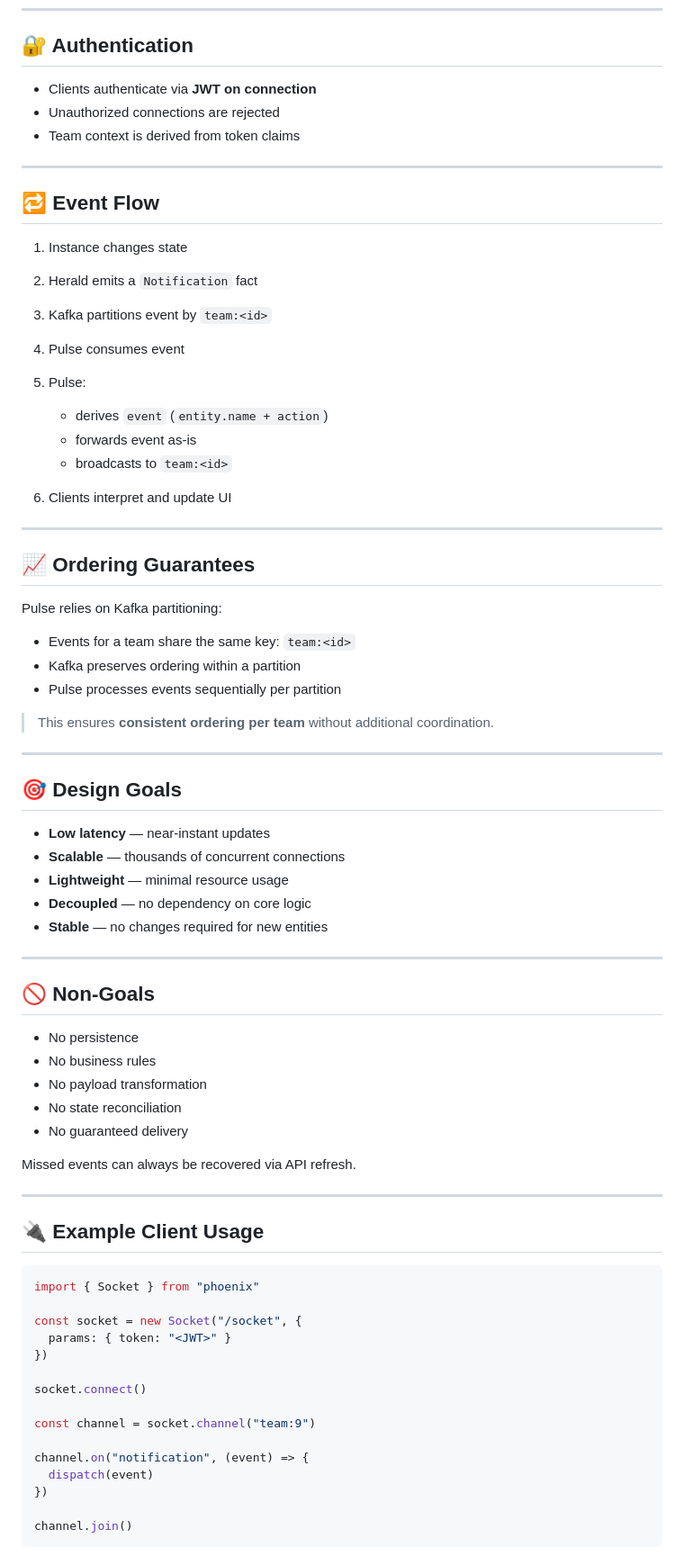
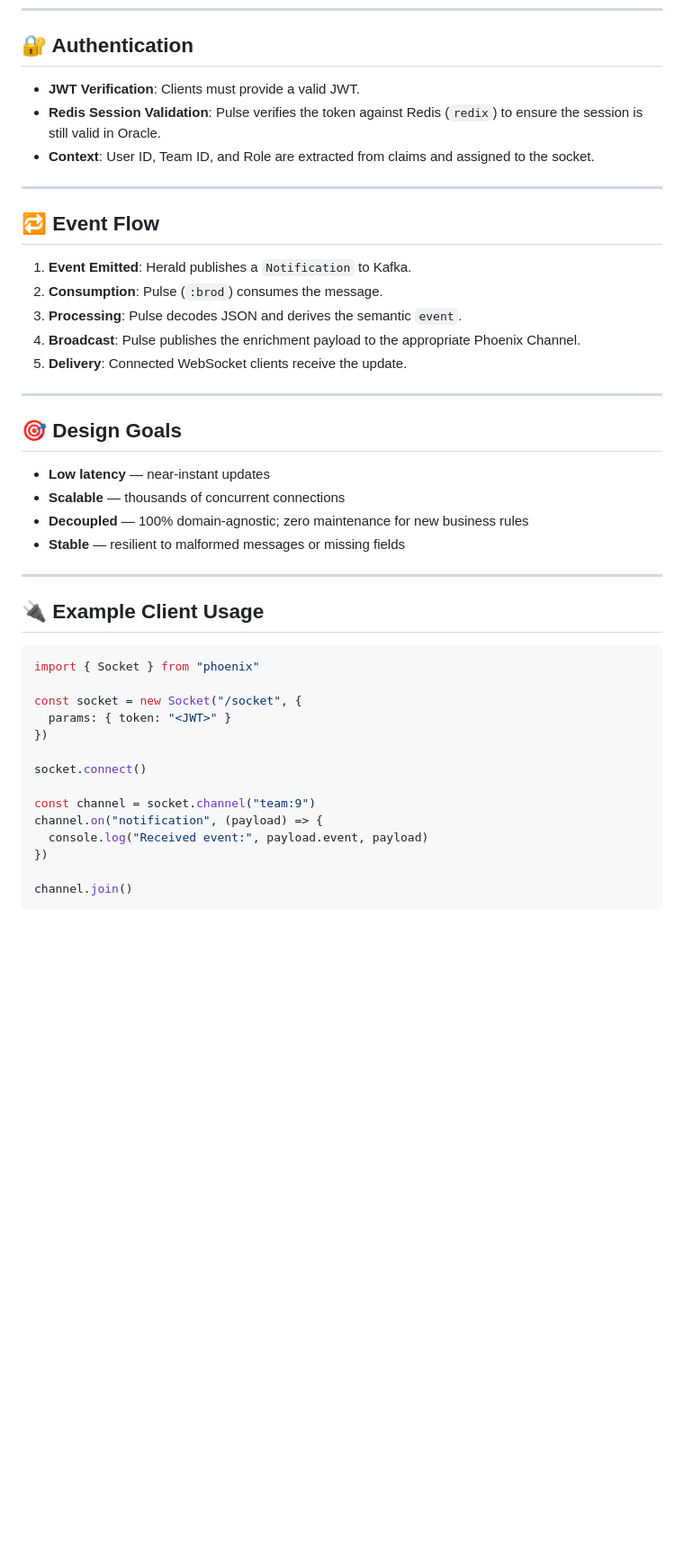
Before and after one commit to TheAlpha16/isolet, a Markdown page: pulse/README.md, the part around one of its changes. Shown at 90% size. GitHub-like rendering; blank space fills up the shorter version.

```diff
--- a/pulse/README.md
+++ b/pulse/README.md
@@ -154,41 +96,19 @@ Clients subscribe to relevant topics and receive updates instantly.
 
 ## 🔐 Authentication
 
-* Clients authenticate via **JWT on connection**
-* Unauthorized connections are rejected
-* Team context is derived from token claims
+* **JWT Verification**: Clients must provide a valid JWT.
+* **Redis Session Validation**: Pulse verifies the token against Redis (`redix`) to ensure the session is still valid in Oracle.
+* **Context**: User ID, Team ID, and Role are extracted from claims and assigned to the socket.
 
 ---
 
 ## 🔁 Event Flow
 
-1. Instance changes state
-
-2. Herald emits a `Notification` fact
-
-3. Kafka partitions event by `team:<id>`
-
-4. Pulse consumes event
-
-5. Pulse:
-
-   * derives `event` (`entity.name + action`)
-   * forwards event as-is
-   * broadcasts to `team:<id>`
-
-6. Clients interpret and update UI
-
----
-
-## 📈 Ordering Guarantees
-
-Pulse relies on Kafka partitioning:
-
-* Events for a team share the same key: `team:<id>`
-* Kafka preserves ordering within a partition
-* Pulse processes events sequentially per partition
-
-> This ensures **consistent ordering per team** without additional coordination.
+1.  **Event Emitted**: Herald publishes a `Notification` to Kafka.
+2.  **Consumption**: Pulse (`:brod`) consumes the message.
+3.  **Processing**: Pulse decodes JSON and derives the semantic `event`.
+4.  **Broadcast**: Pulse publishes the enrichment payload to the appropriate Phoenix Channel.
+5.  **Delivery**: Connected WebSocket clients receive the update.
 
 ---
 
@@ -196,21 +116,8 @@ Pulse relies on Kafka partitioning:
 
 * **Low latency** — near-instant updates
 * **Scalable** — thousands of concurrent connections
-* **Lightweight** — minimal resource usage
-* **Decoupled** — no dependency on core logic
-* **Stable** — no changes required for new entities
-
----
-
-## 🚫 Non-Goals
-
-* No persistence
-* No business rules
-* No payload transformation
-* No state reconciliation
-* No guaranteed delivery
-
-Missed events can always be recovered via API refresh.
+* **Decoupled** — 100% domain-agnostic; zero maintenance for new business rules
+* **Stable** — resilient to malformed messages or missing fields
 
 ---
 
@@ -226,9 +133,8 @@ const socket = new Socket("/socket", {
 socket.connect()
 
 const channel = socket.channel("team:9")
-
-channel.on("notification", (event) => {
-  dispatch(event)
+channel.on("notification", (payload) => {
+  console.log("Received event:", payload.event, payload)
 })
 
 channel.join()
```
Also changed, not shown: other parts of pulse/README.md (+19 -124 lines), pulse/AGENTS.md (+7 -0 lines).
